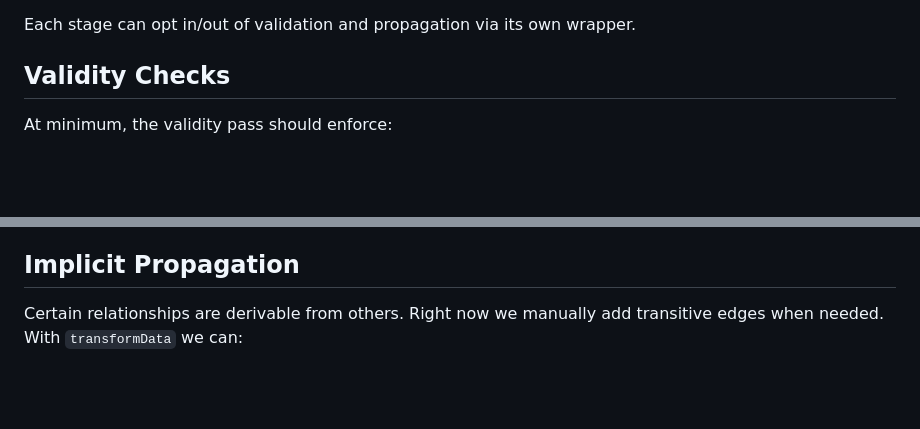
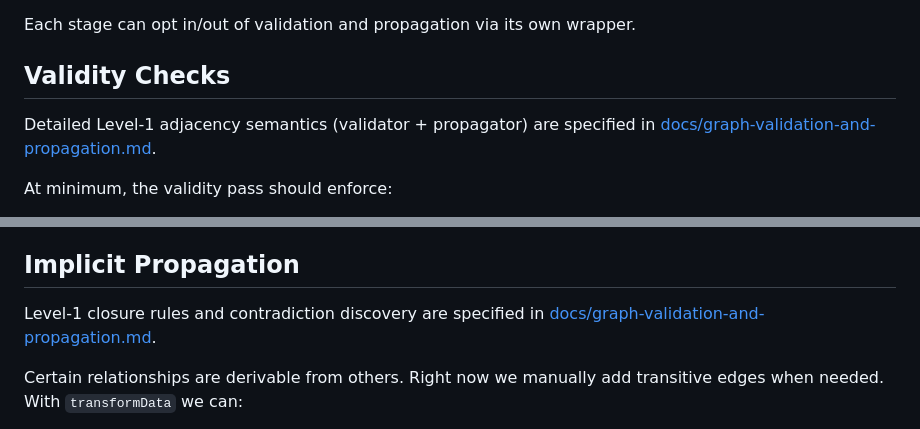
Before and after one commit to dkahdian/kcm, a Markdown page: docs/data-transformation-model.md, 2 parts joined by grey strips. Drawn GitHub-style; blank space fills up the shorter version.

Commit message:
Added specs for propagation and validation

```diff
--- a/docs/data-transformation-model.md
+++ b/docs/data-transformation-model.md
@@ -73,6 +73,8 @@ Each stage can opt in/out of validation and propagation via its own wrapper.
 
 ## Validity Checks
 
+Detailed Level‑1 adjacency semantics (validator + propagator) are specified in [docs/graph-validation-and-propagation.md](docs/graph-validation-and-propagation.md).
+
 At minimum, the validity pass should enforce:
 - All language IDs referenced anywhere (edges, queues, separating functions) exist.
 - References, separating function IDs, and operation codes point to canonical registries.
@@ -82,6 +84,8 @@ At minimum, the validity pass should enforce:
 The current codebase already performs fragments of these checks ad hoc (e.g., modal validation in `routes/contribute`). The new validator should centralize these guarantees and run both in the UI pipeline and server-side submission handling.
 
 ## Implicit Propagation
+
+Level‑1 closure rules and contradiction discovery are specified in [docs/graph-validation-and-propagation.md](docs/graph-validation-and-propagation.md).
 
 Certain relationships are derivable from others. Right now we manually add transitive edges when needed. With `transformData` we can:
 - Perform graph closure for `"poly"` relations (e.g., if `A→B` and `B→C` are `poly`, ensure `A→C` is at least `poly`).
```
Also changed, not shown: docs/graph-validation-and-propagation.md (added, +278 -0 lines).
